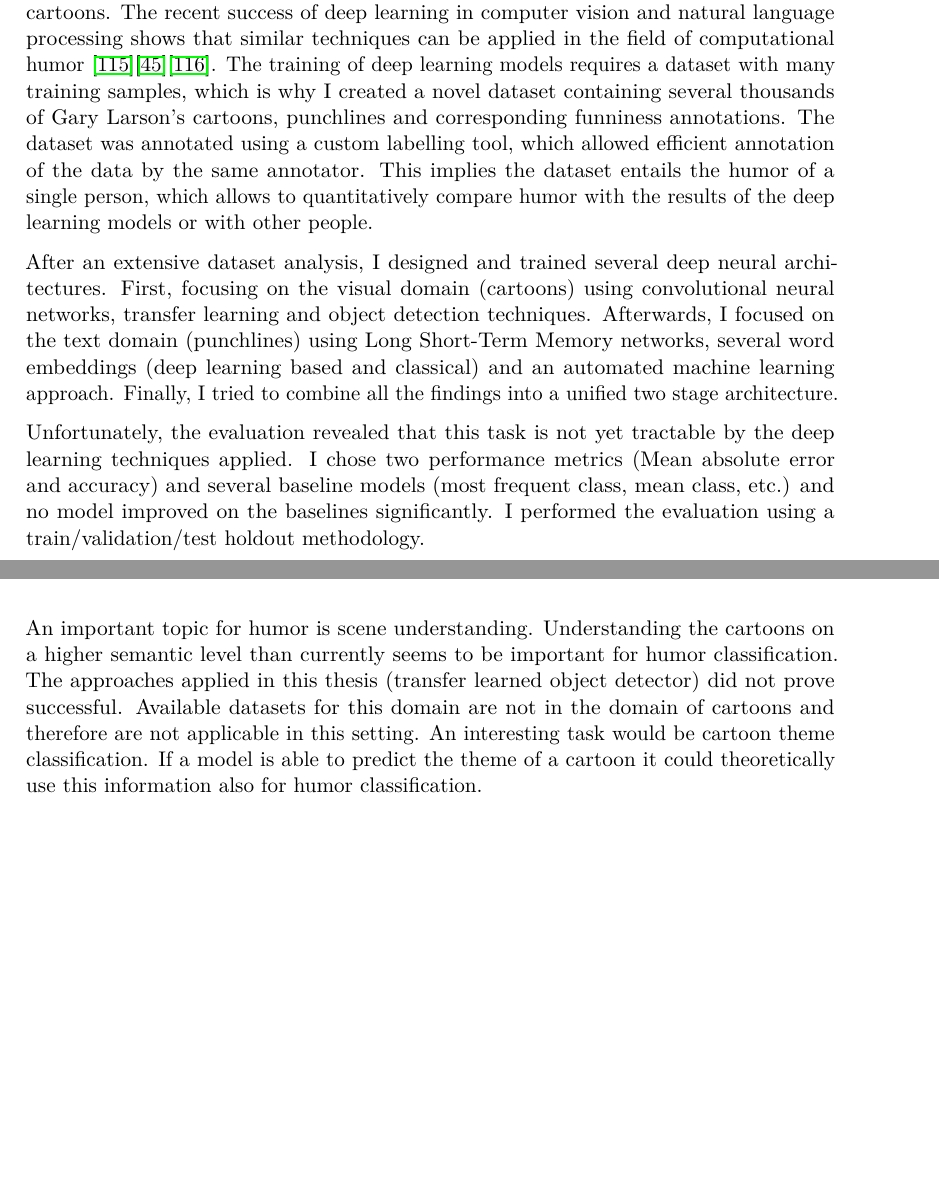
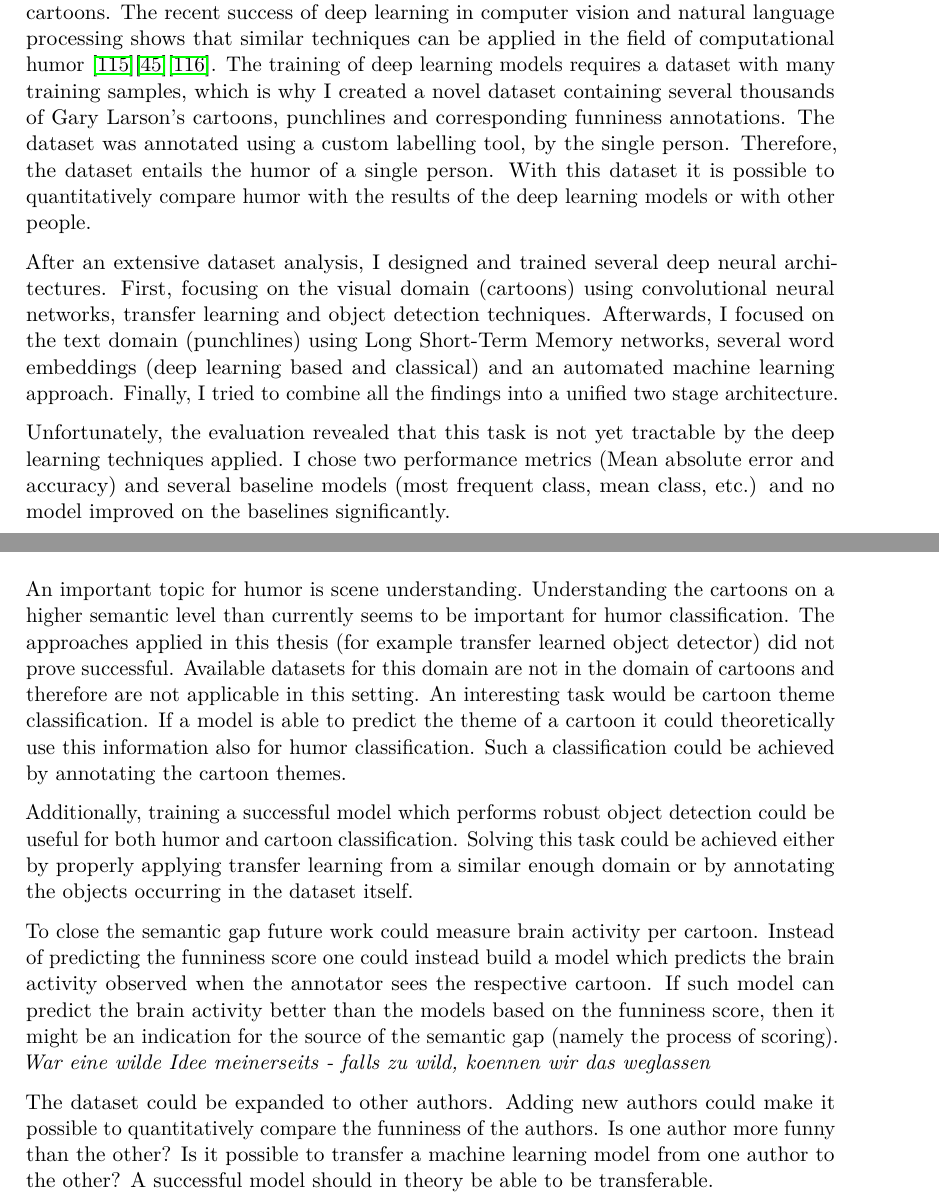
Before and after one commit to metzzo/deephumor, a LaTeX thesis (documentation/thesis/thesis.tex): two parts of pages 7 and 87 of 98, joined at a grey line, cut so that both start at the same text, the shorter picture padded with empty space. Compiled offline with pdfLaTeX.

```diff
--- a/documentation/thesis/thesis.tex
+++ b/documentation/thesis/thesis.tex
@@ -153,11 +181,11 @@
 
 \begin{abstract}
 
-The aim of this thesis is to model humor using deep learning based on Gary Larson's cartoons. The recent success of deep learning in computer vision and natural language processing shows that similar techniques can be applied in the field of computational humor \cite{nmt}\cite{selfdriving}\cite{speech}. The training of deep learning models requires a dataset with many training samples, which is why I created a novel dataset containing several thousands of Gary Larson's cartoons, punchlines and corresponding funniness annotations. The dataset was annotated using a custom labelling tool, which allowed efficient annotation of the data by the same annotator. This implies the dataset entails the humor of a single person, which allows to quantitatively compare humor with the results of the deep learning models or with other people.
+The aim of this thesis is to model humor using deep learning based on Gary Larson's cartoons. The recent success of deep learning in computer vision and natural language processing shows that similar techniques can be applied in the field of computational humor \cite{nmt}\cite{selfdriving}\cite{speech}. The training of deep learning models requires a dataset with many training samples, which is why I created a novel dataset containing several thousands of Gary Larson's cartoons, punchlines and corresponding funniness annotations. The dataset was annotated using a custom labelling tool, by the single person. Therefore, the dataset entails the humor of a single person. With this dataset it is possible to quantitatively compare humor with the results of the deep learning models or with other people.
 
 After an extensive dataset analysis, I designed and trained several deep neural architectures. First, focusing on the visual domain (cartoons) using convolutional neural networks, transfer learning and object detection techniques. Afterwards, I focused on the text domain (punchlines) using Long Short-Term Memory networks, several word embeddings (deep learning based and classical) and an automated machine learning approach. Finally, I tried to combine all the findings into a unified two stage architecture.
 
-Unfortunately, the evaluation revealed that this task is not yet tractable by the deep learning techniques applied. I chose two performance metrics (Mean absolute error and accuracy) and several baseline models (most frequent class, mean class, etc.) and no model improved on the baselines significantly. I performed the evaluation using a train/validation/test holdout methodology.
+Unfortunately, the evaluation revealed that this task is not yet tractable by the deep learning techniques applied. I chose two performance metrics (Mean absolute error and accuracy) and several baseline models (most frequent class, mean class, etc.) and no model improved on the baselines significantly.
 
 
 \end{abstract}
@@ -3607,7 +3635,15 @@
 One could also argue that the problem itself is flawed. Letting a human rate a
 cartoon is very subjective and likely depends on many factors. For example: Current mood, whether the person has already seen the cartoon, time of day and also the exact reason for performing the annotation. It could be that these factors outweigh the true humor, evaluation shows, that there is certainly a high degree of noise in the annotations and it is even for the same annotator difficult to reproduce the annotations. Finding a set up where this noise can be reduced could be an important step for modelling of humor. Another reason may be semantic gap between the funniness annotation and the actual experience of humor \cite{semanticgap}. Funniness is difficult to project onto a scale from 1 to 7, it may possibly be, that it is simply \textit{lost in translation} when performing such annotation.
 
-An important topic for humor is scene understanding. Understanding the cartoons on a higher semantic level than currently seems to be important for humor classification. The approaches applied in this thesis (transfer learned object detector) did not prove successful. Available datasets for this domain are not in the domain of cartoons and therefore are not applicable in this setting. An interesting task would be cartoon theme classification. If a model is able to predict the theme of a cartoon it could theoretically use this information also for humor classification.
+\section{Future Work}
+
+An important topic for humor is scene understanding. Understanding the cartoons on a higher semantic level than currently seems to be important for humor classification. The approaches applied in this thesis (for example transfer learned object detector) did not prove successful. Available datasets for this domain are not in the domain of cartoons and therefore are not applicable in this setting. An interesting task would be cartoon theme classification. If a model is able to predict the theme of a cartoon it could theoretically use this information also for humor classification. Such a classification could be achieved by annotating the cartoon themes.
+
+Additionally, training a successful model which performs robust object detection could be useful for both humor and cartoon classification. Solving this task could be achieved either by properly applying transfer learning from a similar enough domain or by annotating the objects occurring in the dataset itself.
+
+To close the semantic gap future work could measure brain activity per cartoon. Instead of predicting the funniness score one could instead build a model which predicts the brain activity observed when the annotator sees the respective cartoon. If such model can predict the brain activity better than the models based on the funniness score, then it might be an indication for the source of the semantic gap (namely the process of scoring). \textit{War eine wilde Idee meinerseits - falls zu wild, koennen wir das weglassen}
+
+The dataset could be expanded to other authors. Adding new authors could make it possible to quantitatively compare the funniness of the authors. Is one author more funny than the other? Is it possible to transfer a machine learning model from one author to the other? A successful model should in theory be able to be transferable.
 
 
 %\section{Future Work}
```
Also changed, not shown: documentation/thesis/graphics/transfer_confusion_test - Copy.png (added), documentation/thesis/graphics/transfer_confusion_test.png, documentation/thesis/graphics/transfer_confusion_val - Copy.png (added), documentation/thesis/graphics/transfer_confusion_val.png, documentation/thesis/graphics/twostageperf/funniness1.png, documentation/thesis/graphics/twostageperf/funniness2.png, documentation/thesis/graphics/twostageperf/funniness3.png, documentation/thesis/graphics/twostageperf/funniness4.png, documentation/thesis/graphics/twostageperf/funniness5.png, documentation/thesis/graphics/twostageperf/funniness6.png, documentation/thesis/graphics/twostageperf/funniness7.png, documentation/thesis/thesis.tex (34 more changed lines).
